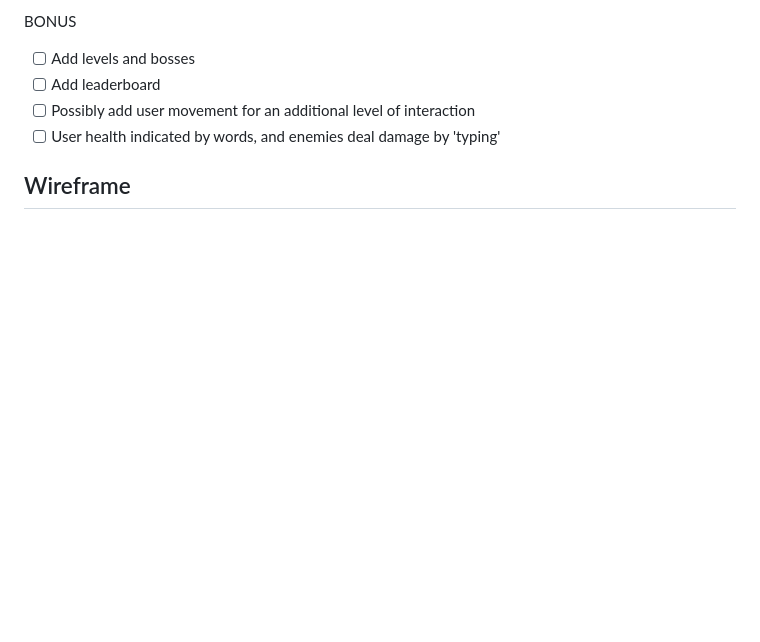
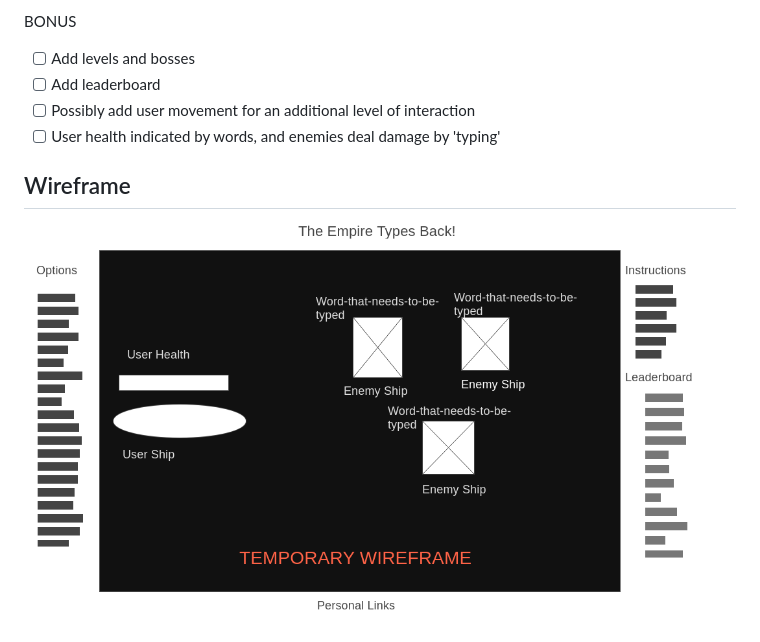
Before and after one commit to cjmurphy93/The-Empire_types_back, a Markdown page: README.md, the part around the change. Rendered like a GitHub page; pictures changed too: Homepage.png (added); blank space fills up the shorter version.

Commit message:
added wireframe

```diff
--- a/README.md
+++ b/README.md
@@ -18,3 +18,5 @@ BONUS
 - [ ] User health indicated by words, and enemies deal damage by 'typing'
 
 ## Wireframe
+
+![](Homepage.png)
```
